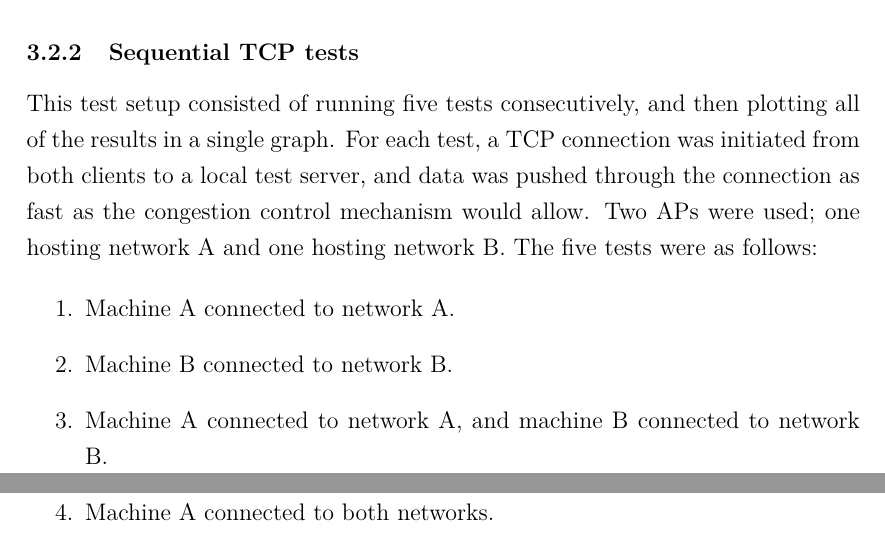
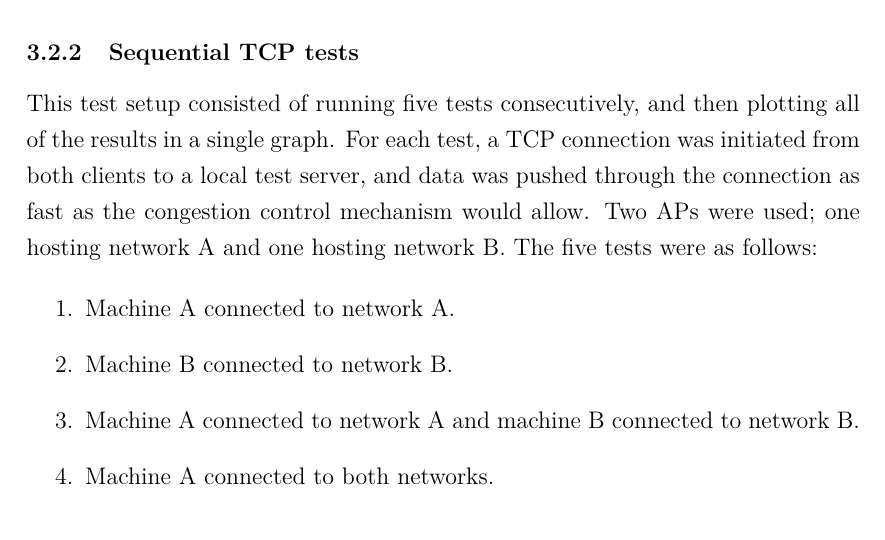
Before and after one commit to jamesbarlow/mptcp, a LaTeX paper (report/report.tex, which reads report/sections/methodology.tex): two parts of pages 11 and 12 of 36 before the commit and part of page 11 of 36 after it, the two joined at a grey line, cut so that both start at the same text. Compiled offline with pdfLaTeX.

Commit message:
Bullet in methodology no longer line wraps.

```diff
--- a/report/sections/methodology.tex
+++ b/report/sections/methodology.tex
@@ -80,7 +80,7 @@ were as follows:
 \begin{enumerate}
   \item Machine A connected to network A.
   \item Machine B connected to network B.
-  \item Machine A connected to network A, and machine B connected to network B.
+  \item Machine A connected to network A and machine B connected to network B.
   \item Machine A connected to both networks.
   \item Machine B connected to both networks.
 \end{enumerate}
```
